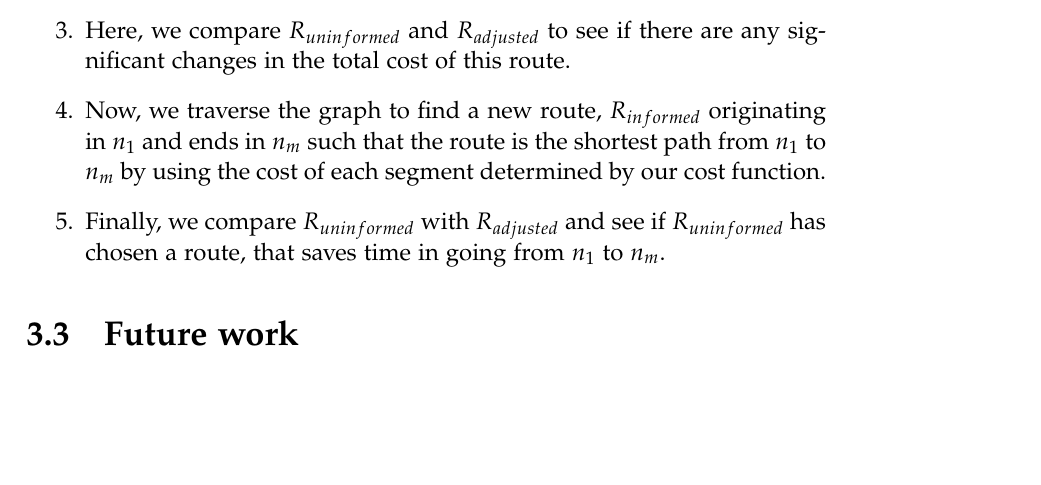
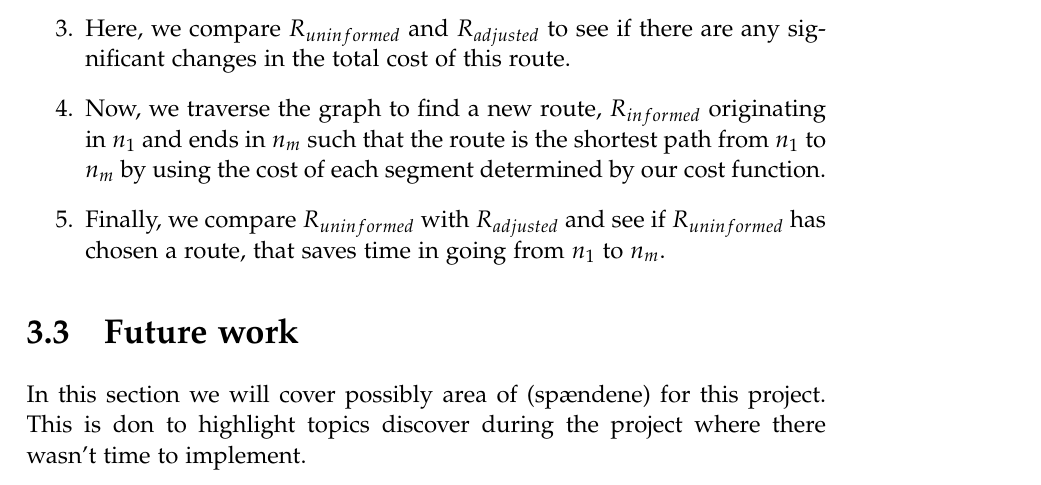
Before and after one commit to MortenRP/P5, a LaTeX thesis (report/master.tex, which reads report/sections/future-work.tex): part of page 41 of 47, cut so that both start at the same text, the shorter picture padded with empty space. Compiled offline with pdfLaTeX.

Commit message:
intro to future work

```diff
--- a/report/sections/future-work.tex
+++ b/report/sections/future-work.tex
@@ -1,4 +1,5 @@
 \section{Future work}
+In this section we will cover possibly area of (spændene) for this project. This is don to highlight topics discover during the project where there wasn't time to implement.
 \subsection{Contraction hierarchies}\label{contraction-hierarchies}
 % What is it?
 % Why use it?
```
